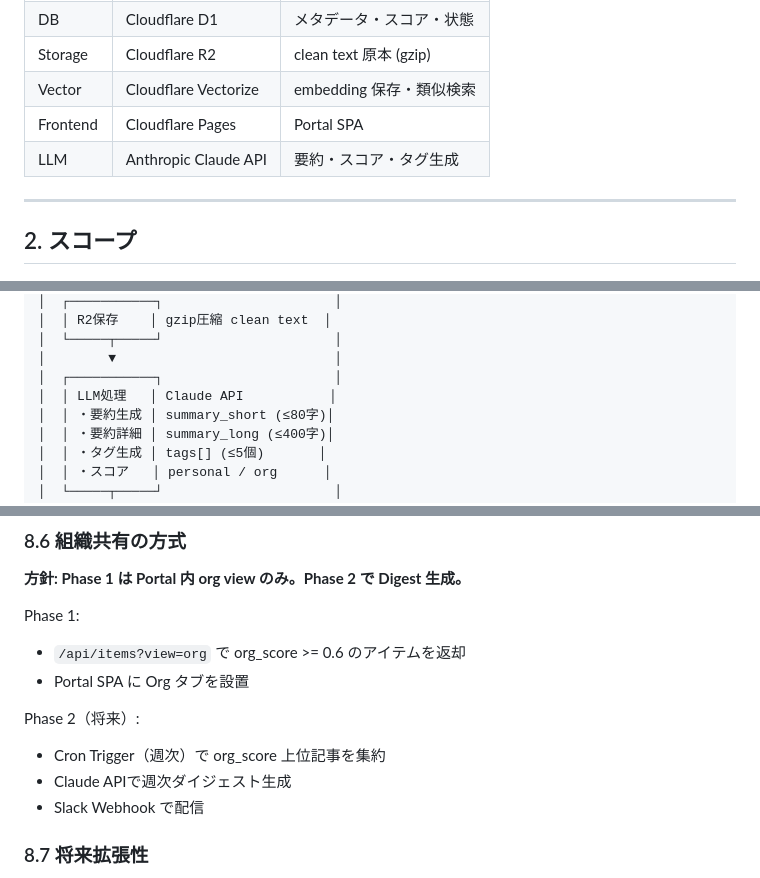
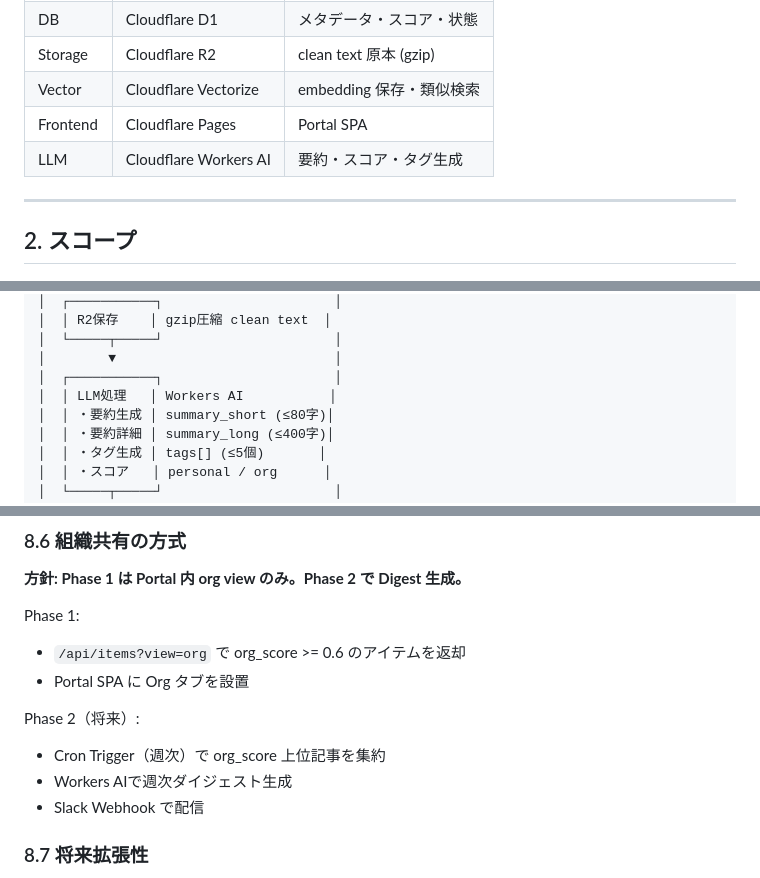
Before and after one commit to k12u/kborg, a Markdown page: TECHNICAL_DESIGN.md, 3 parts joined by grey strips. Drawn GitHub-style.

```diff
--- a/TECHNICAL_DESIGN.md
+++ b/TECHNICAL_DESIGN.md
@@ -24,7 +24,7 @@ GOAL.md（目的定義）および DESIGN.md（基本設計 v0.1）を踏まえ
 | Storage | Cloudflare R2 | clean text 原本 (gzip) |
 | Vector | Cloudflare Vectorize | embedding 保存・類似検索 |
 | Frontend | Cloudflare Pages | Portal SPA |
-| LLM | Anthropic Claude API | 要約・スコア・タグ生成 |
+| LLM | Cloudflare Workers AI | 要約・スコア・タグ生成 |
 
 ---
 
@@ -84,7 +84,7 @@ GOAL.md（目的定義）および DESIGN.md（基本設計 v0.1）を踏まえ
 │  └─────┬─────┘                      │
 │        ▼                            │
 │  ┌───────────┐                      │
-│  │ LLM処理   │ Claude API           │
+│  │ LLM処理   │ Workers AI           │
 │  │ ・要約生成 │ summary_short (≤80字)│
 │  │ ・要約詳細 │ summary_long (≤400字)│
 │  │ ・タグ生成 │ tags[] (≤5個)       │
@@ -432,7 +432,7 @@ Phase 1:
 
 Phase 2（将来）:
 - Cron Trigger（週次）で org_score 上位記事を集約
-- Claude APIで週次ダイジェスト生成
+- Workers AIで週次ダイジェスト生成
 - Slack Webhook で配信
 
 ### 8.7 将来拡張性
```
Also changed, not shown: other parts of TECHNICAL_DESIGN.md (+46 -12 lines).
